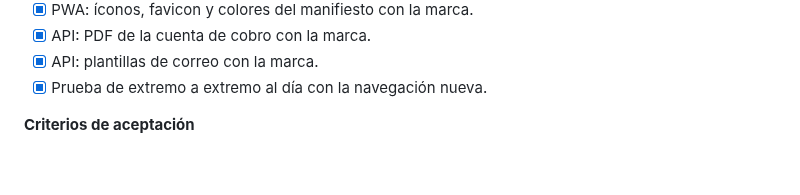
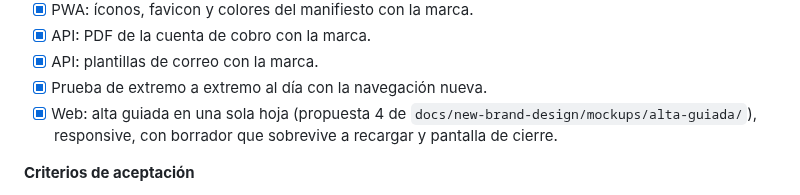
Before and after one commit to jpguarin/arrendi, a Markdown page: docs/plan.md, the part around the change. Drawn GitHub-style; blank space fills up the shorter version.

```diff
--- a/docs/plan.md
+++ b/docs/plan.md
@@ -150,6 +150,7 @@ Objetivo: llevar la marca nueva y el diseño elegido (propuesta B, "Libro", en `
 - [x] API: PDF de la cuenta de cobro con la marca.
 - [x] API: plantillas de correo con la marca.
 - [x] Prueba de extremo a extremo al día con la navegación nueva.
+- [x] Web: alta guiada en una sola hoja (propuesta 4 de `docs/new-brand-design/mockups/alta-guiada/`), responsive, con borrador que sobrevive a recargar y pantalla de cierre.
 
 **Criterios de aceptación**
 
```
Also changed, not shown: docs/diseno.md (+17 -2 lines), docs/producto.md (+3 -2 lines).
